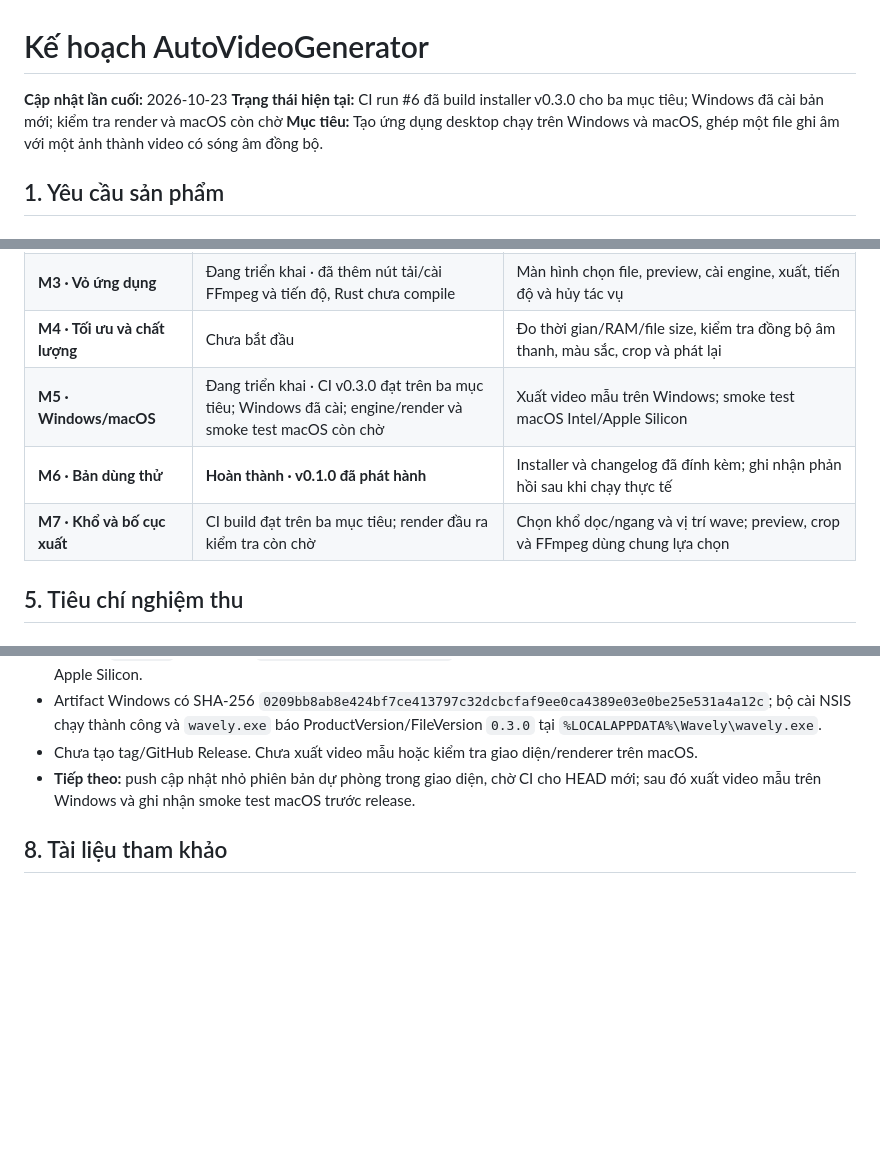
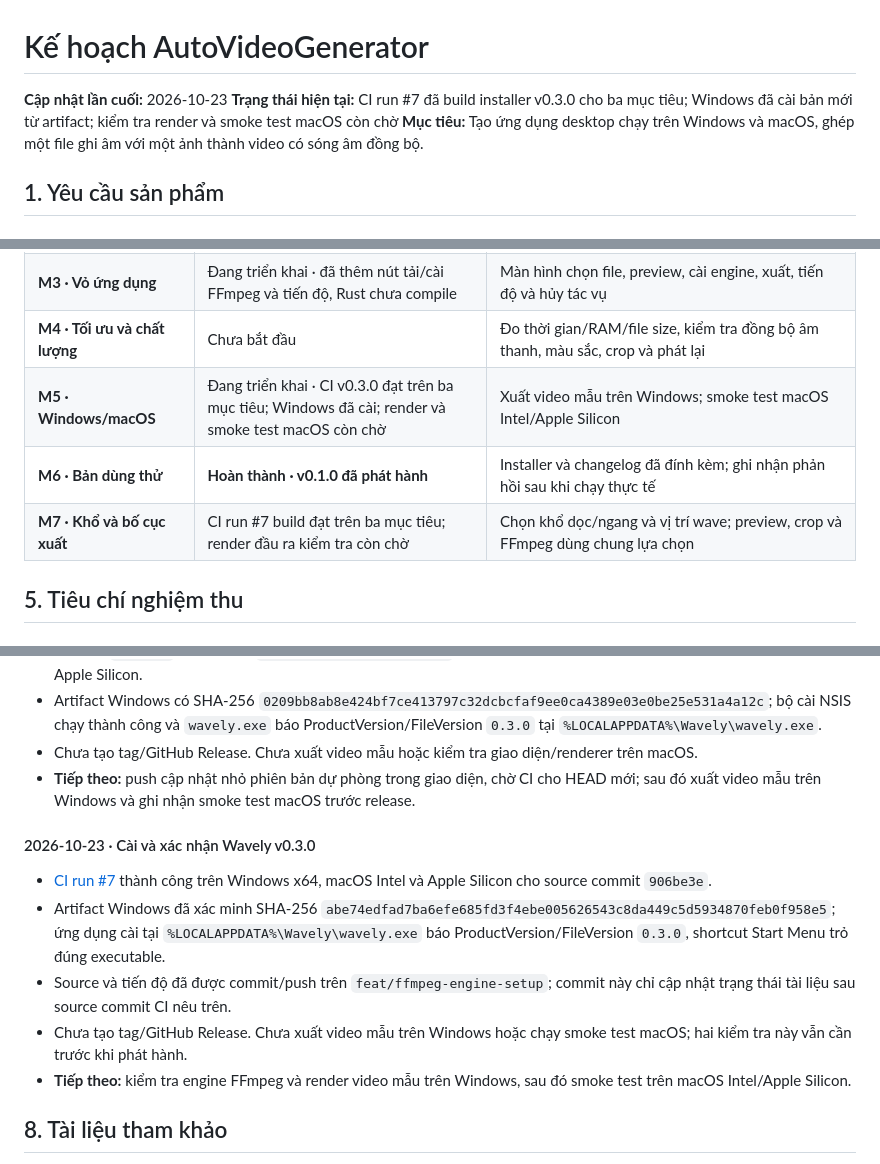
Before and after one commit to tinycorn-studio/auto_video_generate, a Markdown page: PLAN.md, 3 parts joined by grey strips. Drawn GitHub-style; blank space fills up the shorter version.

Commit message:
Record v0.3.0 installation verification

```diff
--- a/PLAN.md
+++ b/PLAN.md
@@ -1,7 +1,7 @@
 # Kế hoạch AutoVideoGenerator
 
 **Cập nhật lần cuối:** 2026-10-23
-**Trạng thái hiện tại:** CI run #6 đã build installer v0.3.0 cho ba mục tiêu; Windows đã cài bản mới; kiểm tra render và macOS còn chờ
+**Trạng thái hiện tại:** CI run #7 đã build installer v0.3.0 cho ba mục tiêu; Windows đã cài bản mới từ artifact; kiểm tra render và smoke test macOS còn chờ
 **Mục tiêu:** Tạo ứng dụng desktop chạy trên Windows và macOS, ghép một file ghi âm với một ảnh thành video có sóng âm đồng bộ.
 
 ## 1. Yêu cầu sản phẩm
@@ -109,9 +109,9 @@ Các mốc được cập nhật tại đây cùng với thay đổi mã nguồn
 | **M2 · Prototype FFmpeg** | Đang triển khai · filtergraph đã có, chưa chạy | Ảnh + audio → MP4; đo line và Spectrum, giữ audio đúng thời lượng |
 | **M3 · Vỏ ứng dụng** | Đang triển khai · đã thêm nút tải/cài FFmpeg và tiến độ, Rust chưa compile | Màn hình chọn file, preview, cài engine, xuất, tiến độ và hủy tác vụ |
 | **M4 · Tối ưu và chất lượng** | Chưa bắt đầu | Đo thời gian/RAM/file size, kiểm tra đồng bộ âm thanh, màu sắc, crop và phát lại |
-| **M5 · Windows/macOS** | Đang triển khai · CI v0.3.0 đạt trên ba mục tiêu; Windows đã cài; engine/render và smoke test macOS còn chờ | Xuất video mẫu trên Windows; smoke test macOS Intel/Apple Silicon |
+| **M5 · Windows/macOS** | Đang triển khai · CI v0.3.0 đạt trên ba mục tiêu; Windows đã cài; render và smoke test macOS còn chờ | Xuất video mẫu trên Windows; smoke test macOS Intel/Apple Silicon |
 | **M6 · Bản dùng thử** | **Hoàn thành · v0.1.0 đã phát hành** | Installer và changelog đã đính kèm; ghi nhận phản hồi sau khi chạy thực tế |
-| **M7 · Khổ và bố cục xuất** | CI build đạt trên ba mục tiêu; render đầu ra kiểm tra còn chờ | Chọn khổ dọc/ngang và vị trí wave; preview, crop và FFmpeg dùng chung lựa chọn |
+| **M7 · Khổ và bố cục xuất** | CI run #7 build đạt trên ba mục tiêu; render đầu ra kiểm tra còn chờ | Chọn khổ dọc/ngang và vị trí wave; preview, crop và FFmpeg dùng chung lựa chọn |
 
 ## 5. Tiêu chí nghiệm thu
 
@@ -244,6 +244,14 @@ Khi có thay đổi, cập nhật cả bảng mốc ở trên và nhật ký sau
 - Chưa tạo tag/GitHub Release. Chưa xuất video mẫu hoặc kiểm tra giao diện/renderer trên macOS.
 - **Tiếp theo:** push cập nhật nhỏ phiên bản dự phòng trong giao diện, chờ CI cho HEAD mới; sau đó xuất video mẫu trên Windows và ghi nhận smoke test macOS trước release.
 
+#### 2026-10-23 · Cài và xác nhận Wavely v0.3.0
+
+- [CI run #7](https://github.com/tinycorn-studio/auto_video_generate/actions/runs/39903024585) thành công trên Windows x64, macOS Intel và Apple Silicon cho source commit `906be3e`.
+- Artifact Windows đã xác minh SHA-256 `abe74edfad7ba6efe685fd3f4ebe005626543c8da449c5d5934870feb0f958e5`; ứng dụng cài tại `%LOCALAPPDATA%\Wavely\wavely.exe` báo ProductVersion/FileVersion `0.3.0`, shortcut Start Menu trỏ đúng executable.
+- Source và tiến độ đã được commit/push trên `feat/ffmpeg-engine-setup`; commit này chỉ cập nhật trạng thái tài liệu sau source commit CI nêu trên.
+- Chưa tạo tag/GitHub Release. Chưa xuất video mẫu trên Windows hoặc chạy smoke test macOS; hai kiểm tra này vẫn cần trước khi phát hành.
+- **Tiếp theo:** kiểm tra engine FFmpeg và render video mẫu trên Windows, sau đó smoke test trên macOS Intel/Apple Silicon.
+
 ## 8. Tài liệu tham khảo
 
 - [FFmpeg showfreqs](https://ffmpeg.org/ffmpeg-filters.html#showfreqs) — chế độ bar/line/dot và các cài đặt phổ tần.
```
Also changed, not shown: README.md (+1 -1 lines).
